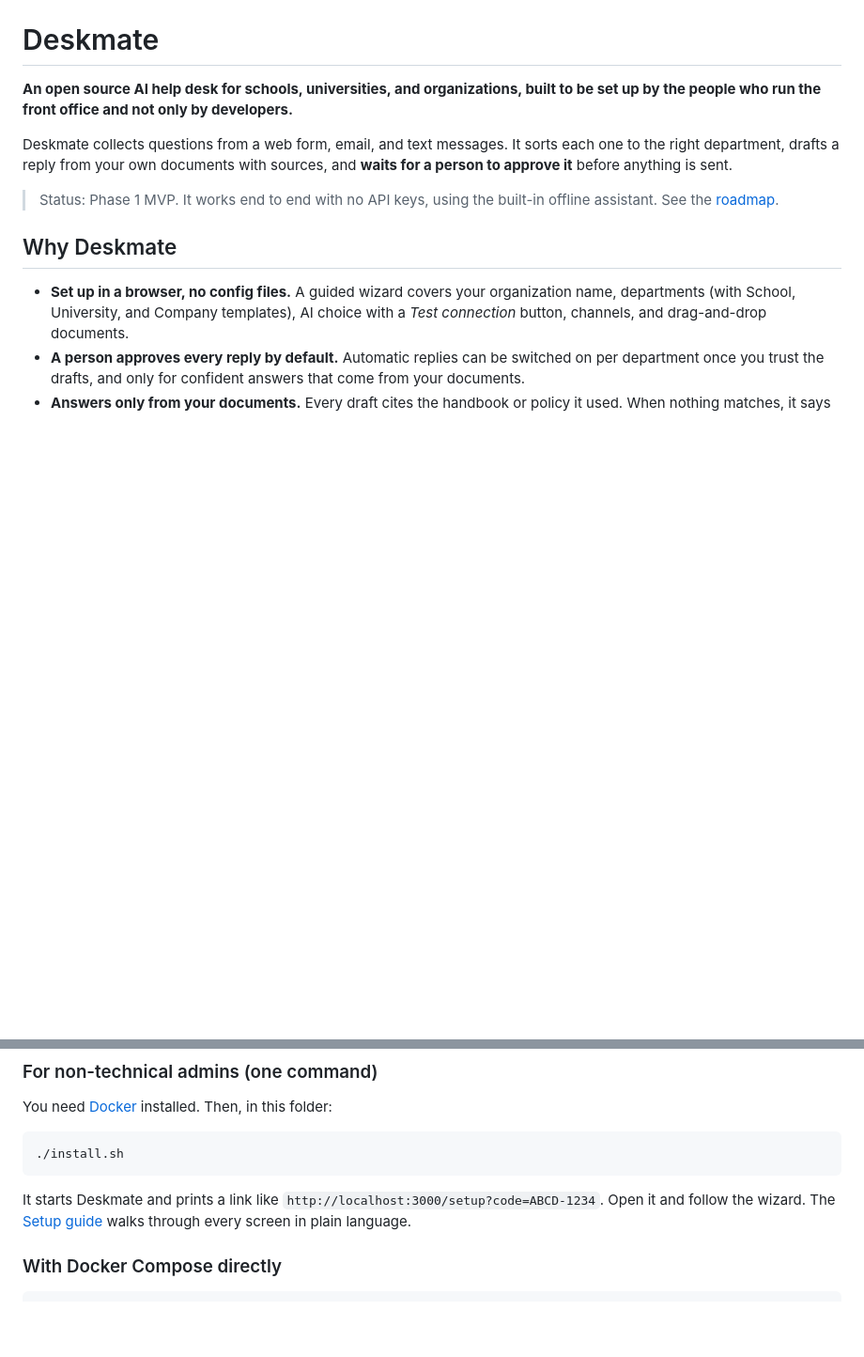
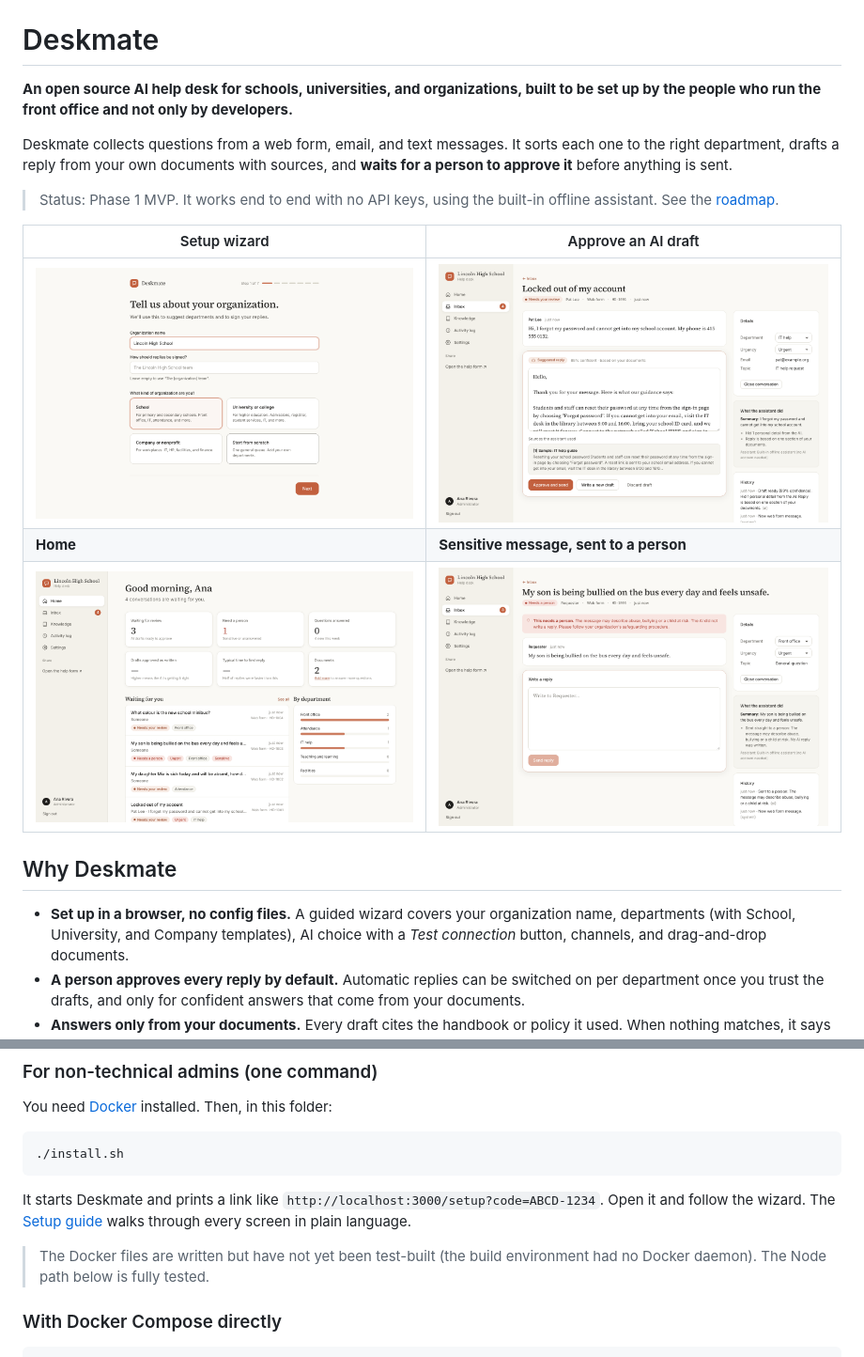
Before and after one commit to SmtTheSE/Deskmate, a Markdown page: README.md, 2 parts joined by grey strips. Shown at 94% size. Drawn GitHub-style; pictures changed too: docs/screenshots/approval.png (added), docs/screenshots/home.png (added), docs/screenshots/needs-a-person.png (added); blank space fills up the shorter version.

Commit message:
Add screenshots to README

````diff
--- a/README.md
+++ b/README.md
@@ -5,6 +5,12 @@
 Deskmate collects questions from a web form, email, and text messages. It sorts each one to the right department, drafts a reply from your own documents with sources, and **waits for a person to approve it** before anything is sent.
 
 > Status: Phase 1 MVP. It works end to end with no API keys, using the built-in offline assistant. See the [roadmap](#roadmap).
+
+| Setup wizard | Approve an AI draft |
+|---|---|
+| ![Setup wizard](docs/screenshots/setup-wizard.png) | ![Approval](docs/screenshots/approval.png) |
+| **Home** | **Sensitive message, sent to a person** |
+| ![Home](docs/screenshots/home.png) | ![Needs a person](docs/screenshots/needs-a-person.png) |
 
 ## Why Deskmate
 
@@ -27,6 +33,8 @@ You need [Docker](https://docs.docker.com/get-docker/) installed. Then, in this
 ```
 
 It starts Deskmate and prints a link like `http://localhost:3000/setup?code=ABCD-1234`. Open it and follow the wizard. The [Setup guide](docs/SETUP_GUIDE.md) walks through every screen in plain language.
+
+> The Docker files are written but have not yet been test-built (the build environment had no Docker daemon). The Node path below is fully tested.
 
 ### With Docker Compose directly
 
````
